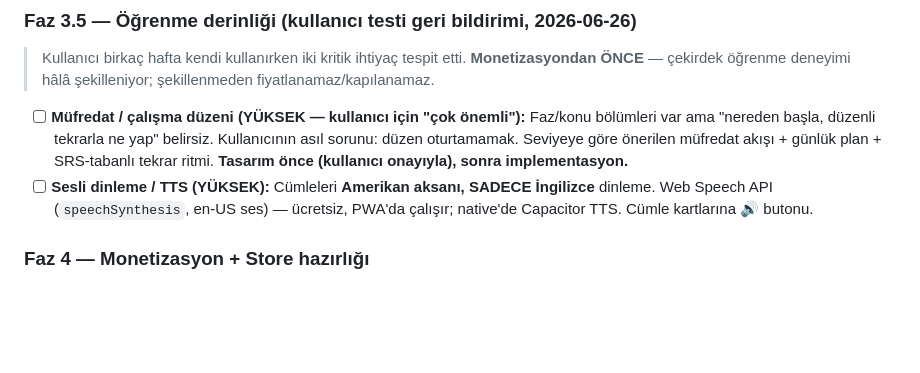
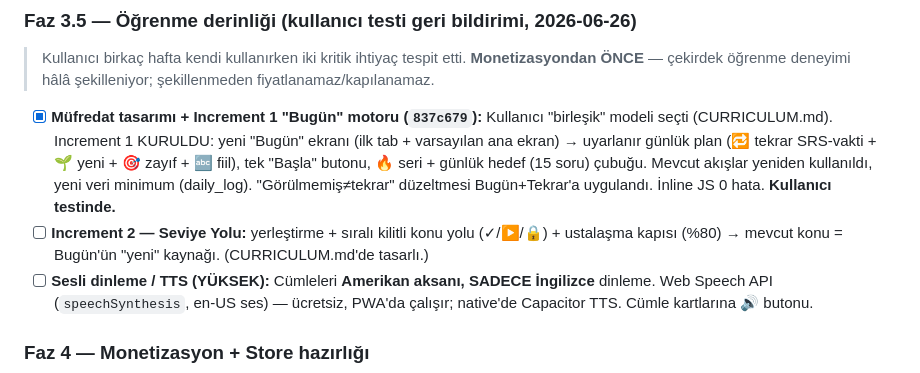
Before and after one commit to taskiran3mre/ingilizce-pratik, a Markdown page: ROADMAP.md, the part around the change. Drawn GitHub-style; blank space fills up the shorter version.

Commit message:
docs: ROADMAP — Increment 1 'Bugün' motoru kuruldu (Faz 3.5)
Co-Authored-By: Claude Opus 4.8 <noreply@anthropic.com>

```diff
--- a/ROADMAP.md
+++ b/ROADMAP.md
@@ -95,7 +95,8 @@
 ### Faz 3.5 — Öğrenme derinliği (kullanıcı testi geri bildirimi, 2026-06-26)
 > Kullanıcı birkaç hafta kendi kullanırken iki kritik ihtiyaç tespit etti. **Monetizasyondan ÖNCE** —
 > çekirdek öğrenme deneyimi hâlâ şekilleniyor; şekillenmeden fiyatlanamaz/kapılanamaz.
-- [ ] **Müfredat / çalışma düzeni (YÜKSEK — kullanıcı için "çok önemli"):** Faz/konu bölümleri var ama "nereden başla, düzenli tekrarla ne yap" belirsiz. Kullanıcının asıl sorunu: düzen oturtamamak. Seviyeye göre önerilen müfredat akışı + günlük plan + SRS-tabanlı tekrar ritmi. **Tasarım önce (kullanıcı onayıyla), sonra implementasyon.**
+- [x] **Müfredat tasarımı + Increment 1 "Bugün" motoru (`837c679`):** Kullanıcı "birleşik" modeli seçti (CURRICULUM.md). Increment 1 KURULDU: yeni "Bugün" ekranı (ilk tab + varsayılan ana ekran) → uyarlanır günlük plan (🔁 tekrar SRS-vakti + 🌱 yeni + 🎯 zayıf + 🔤 fiil), tek "Başla" butonu, 🔥 seri + günlük hedef (15 soru) çubuğu. Mevcut akışlar yeniden kullanıldı, yeni veri minimum (daily_log). "Görülmemiş≠tekrar" düzeltmesi Bugün+Tekrar'a uygulandı. İnline JS 0 hata. **Kullanıcı testinde.**
+- [ ] **Increment 2 — Seviye Yolu:** yerleştirme + sıralı kilitli konu yolu (✓/▶/🔒) + ustalaşma kapısı (%80) → mevcut konu = Bugün'ün "yeni" kaynağı. (CURRICULUM.md'de tasarlı.)
 - [ ] **Sesli dinleme / TTS (YÜKSEK):** Cümleleri **Amerikan aksanı, SADECE İngilizce** dinleme. Web Speech API (`speechSynthesis`, en-US ses) — ücretsiz, PWA'da çalışır; native'de Capacitor TTS. Cümle kartlarına 🔊 butonu.
 
 ### Faz 4 — Monetizasyon + Store hazırlığı
```
